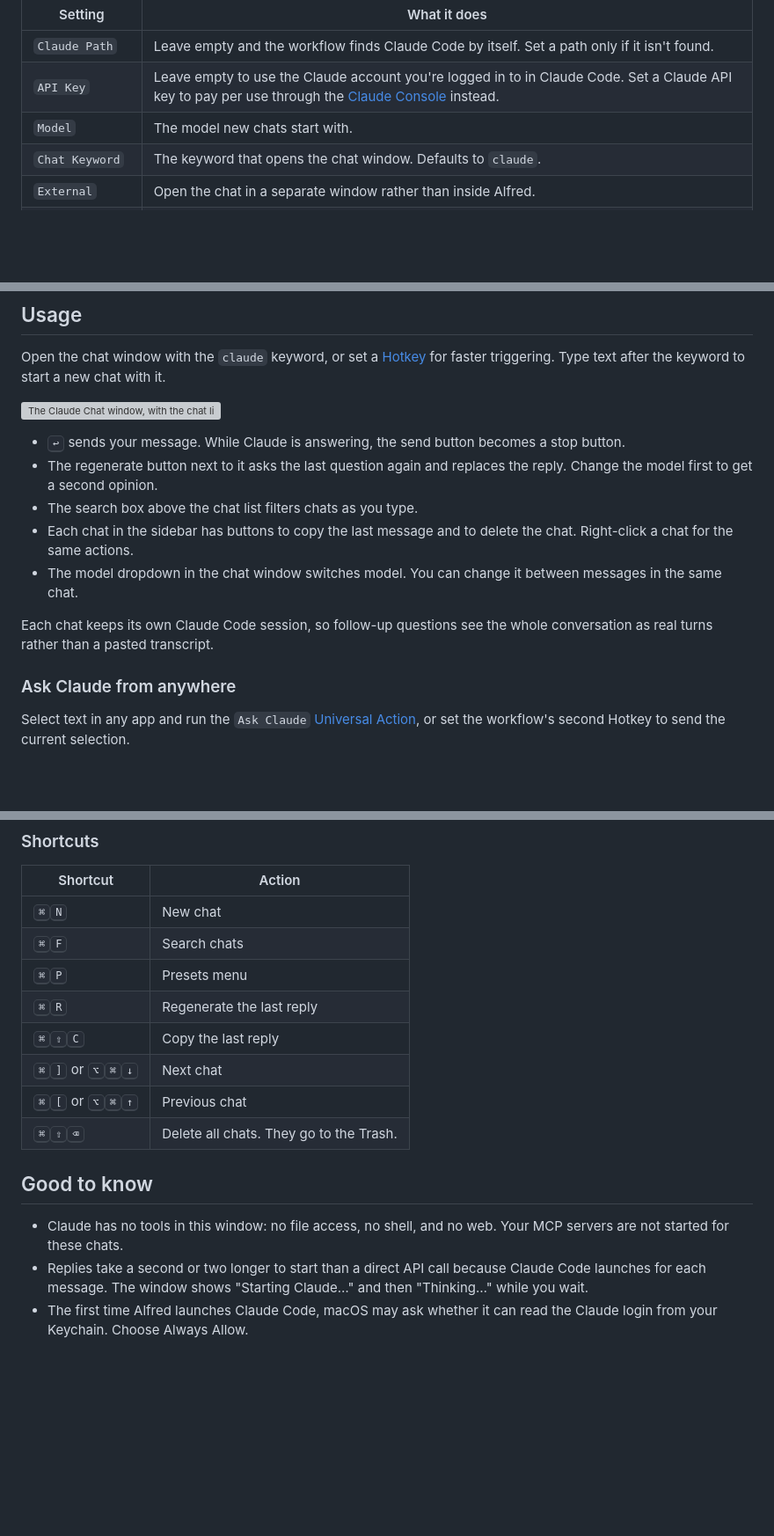
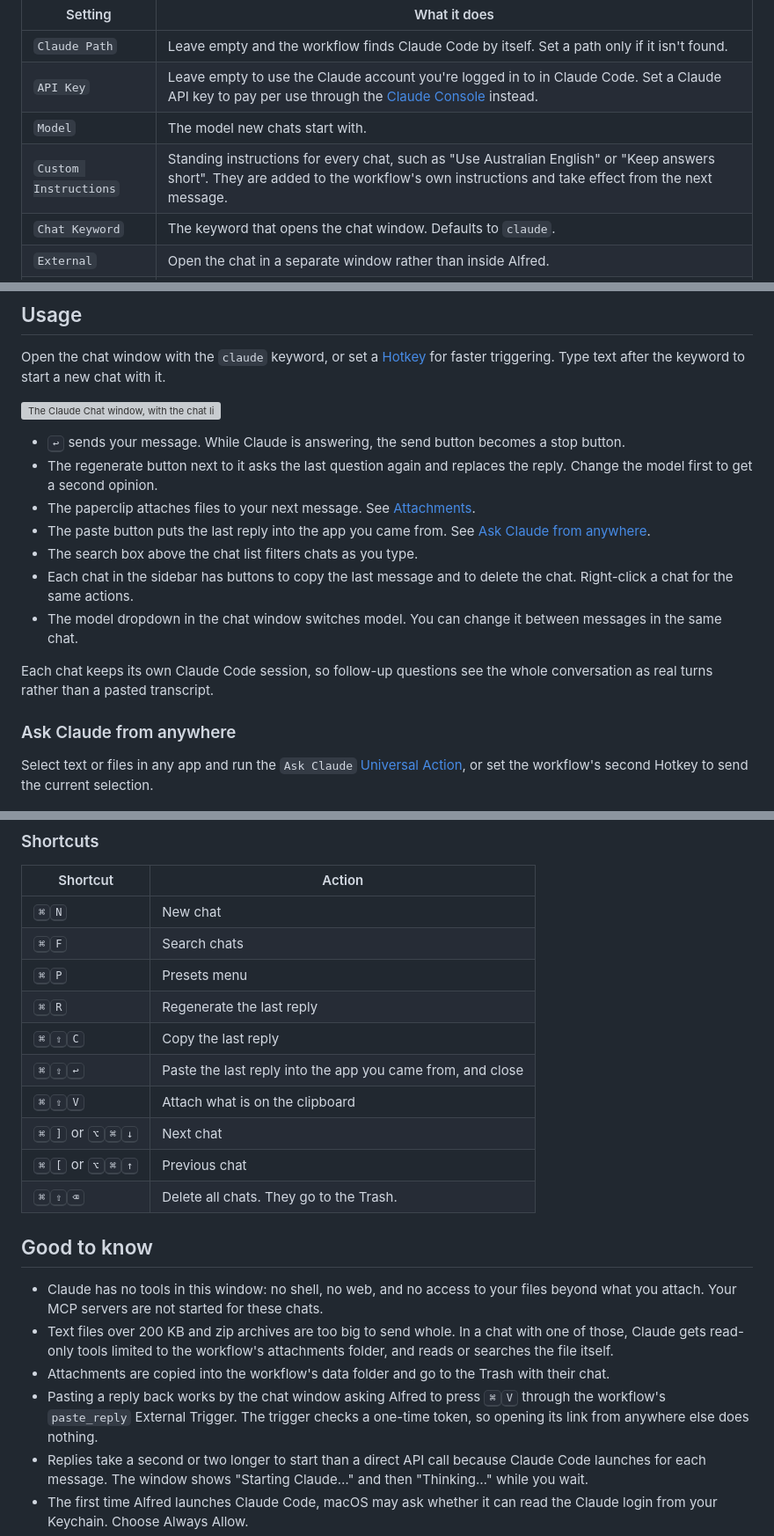
Before and after one commit to mikomagni/alfred-claude-chat, a Markdown page: README.md, 3 parts joined by grey strips. Shown at 88% size. GitHub-like rendering; blank space fills up the shorter version; grey boxes are pictures that could not be loaded.

```diff
--- a/README.md
+++ b/README.md
@@ -25,6 +25,7 @@ That is all most people need. The rest is optional and lives in the [Workflow’
 | `Claude Path` | Leave empty and the workflow finds Claude Code by itself. Set a path only if it isn't found. |
 | `API Key` | Leave empty to use the Claude account you're logged in to in Claude Code. Set a Claude API key to pay per use through the [Claude Console](https://platform.claude.com) instead. |
 | `Model` | The model new chats start with. |
+| `Custom Instructions` | Standing instructions for every chat, such as "Use Australian English" or "Keep answers short". They are added to the workflow's own instructions and take effect from the next message. |
 | `Chat Keyword` | The keyword that opens the chat window. Defaults to `claude`. |
 | `External` | Open the chat in a separate window rather than inside Alfred. |
 | `Fallback Context` | How many earlier messages to resend if a chat's Claude Code session can no longer be found. |
@@ -50,6 +51,8 @@ Open the chat window with the `claude` keyword, or set a [Hotkey](https://www.al
 
 * <kbd>↩</kbd> sends your message. While Claude is answering, the send button becomes a stop button.
 * The regenerate button next to it asks the last question again and replaces the reply. Change the model first to get a second opinion.
+* The paperclip attaches files to your next message. See [Attachments](#attachments).
+* The paste button puts the last reply into the app you came from. See [Ask Claude from anywhere](#ask-claude-from-anywhere).
 * The search box above the chat list filters chats as you type.
 * Each chat in the sidebar has buttons to copy the last message and to delete the chat. Right-click a chat for the same actions.
 * The model dropdown in the chat window switches model. You can change it between messages in the same chat.
@@ -58,7 +61,7 @@ Each chat keeps its own Claude Code session, so follow-up questions see the whol
 
 ### Ask Claude from anywhere
 
-Select text in any app and run the `Ask Claude` [Universal Action](https://www.alfredapp.com/help/features/universal-actions/), or set the workflow's second Hotkey to send the current selection.
+Select text or files in any app and run the `Ask Claude` [Universal Action](https://www.alfredapp.com/help/features/universal-actions/), or set the workflow's second Hotkey to send the current selection.
 
 ![Alfred showing Ask Claude followed by the list of presets](Workflow/images/about/presetlist.png)
 
@@ -83,13 +116,18 @@ To add, change, reorder or delete presets, choose Edit Presets… from the same
 | <kbd>⌘</kbd><kbd>P</kbd> | Presets menu |
 | <kbd>⌘</kbd><kbd>R</kbd> | Regenerate the last reply |
 | <kbd>⌘</kbd><kbd>⇧</kbd><kbd>C</kbd> | Copy the last reply |
+| <kbd>⌘</kbd><kbd>⇧</kbd><kbd>↩</kbd> | Paste the last reply into the app you came from, and close |
+| <kbd>⌘</kbd><kbd>⇧</kbd><kbd>V</kbd> | Attach what is on the clipboard |
 | <kbd>⌘</kbd><kbd>]</kbd> or <kbd>⌥</kbd><kbd>⌘</kbd><kbd>↓</kbd> | Next chat |
 | <kbd>⌘</kbd><kbd>[</kbd> or <kbd>⌥</kbd><kbd>⌘</kbd><kbd>↑</kbd> | Previous chat |
 | <kbd>⌘</kbd><kbd>⇧</kbd><kbd>⌫</kbd> | Delete all chats. They go to the Trash. |
 
 ## Good to know
 
-* Claude has no tools in this window: no file access, no shell, and no web. Your MCP servers are not started for these chats.
+* Claude has no tools in this window: no shell, no web, and no access to your files beyond what you attach. Your MCP servers are not started for these chats.
+* Text files over 200 KB and zip archives are too big to send whole. In a chat with one of those, Claude gets read-only tools limited to the workflow's attachments folder, and reads or searches the file itself.
+* Attachments are copied into the workflow's data folder and go to the Trash with their chat.
+* Pasting a reply back works by the chat window asking Alfred to press <kbd>⌘</kbd><kbd>V</kbd> through the workflow's `paste_reply` External Trigger. The trigger checks a one-time token, so opening its link from anywhere else does nothing.
 * Replies take a second or two longer to start than a direct API call because Claude Code launches for each message. The window shows "Starting Claude…" and then "Thinking…" while you wait.
 * The first time Alfred launches Claude Code, macOS may ask whether it can read the Claude login from your Keychain. Choose Always Allow.
 * Claude Code saves each chat as a session under `~/.claude/projects`. Deleting a chat in the workflow does not delete that session.
```
Also changed, not shown: other parts of README.md (+33 -3 lines), Workflow/images/about/presetseditor.png, 16 other files.
